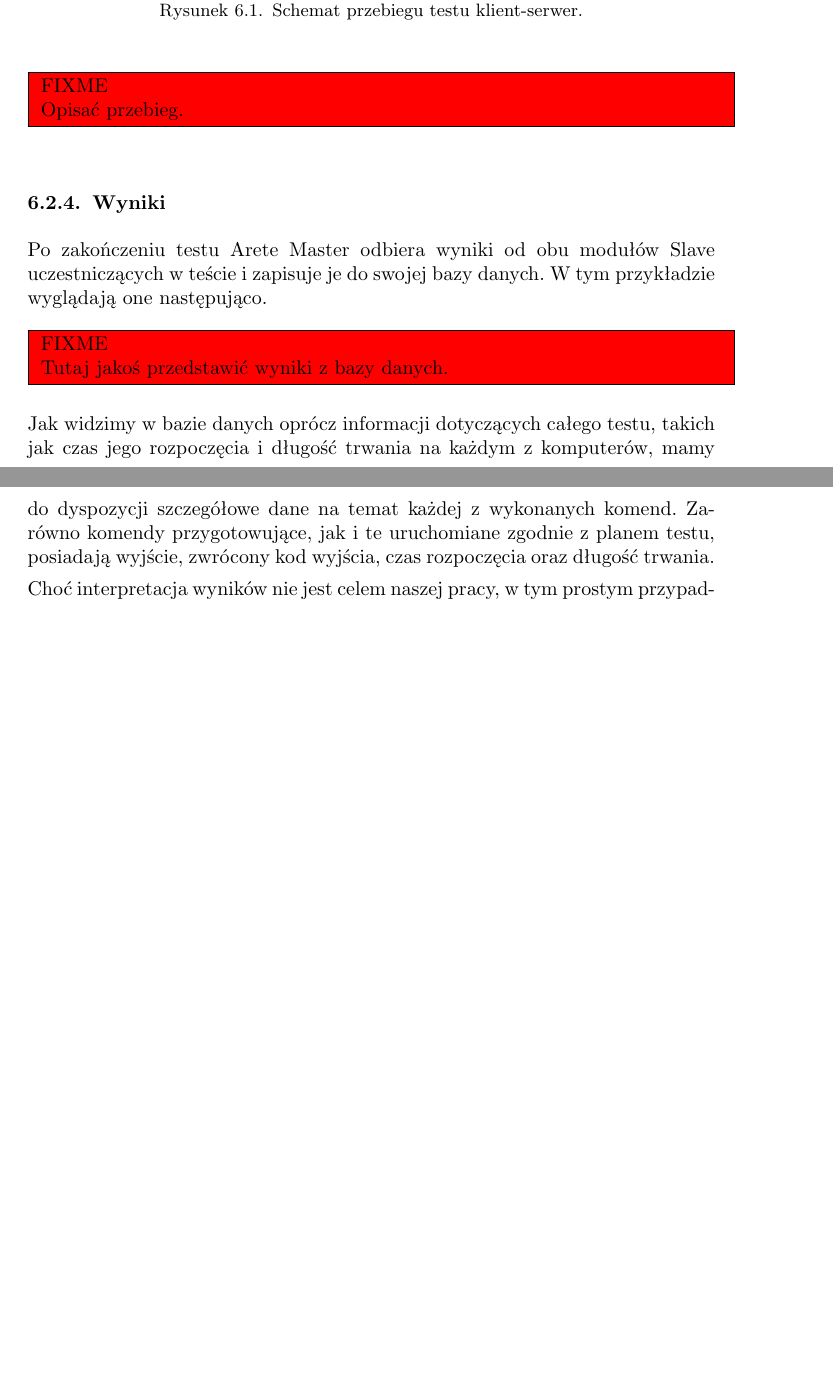
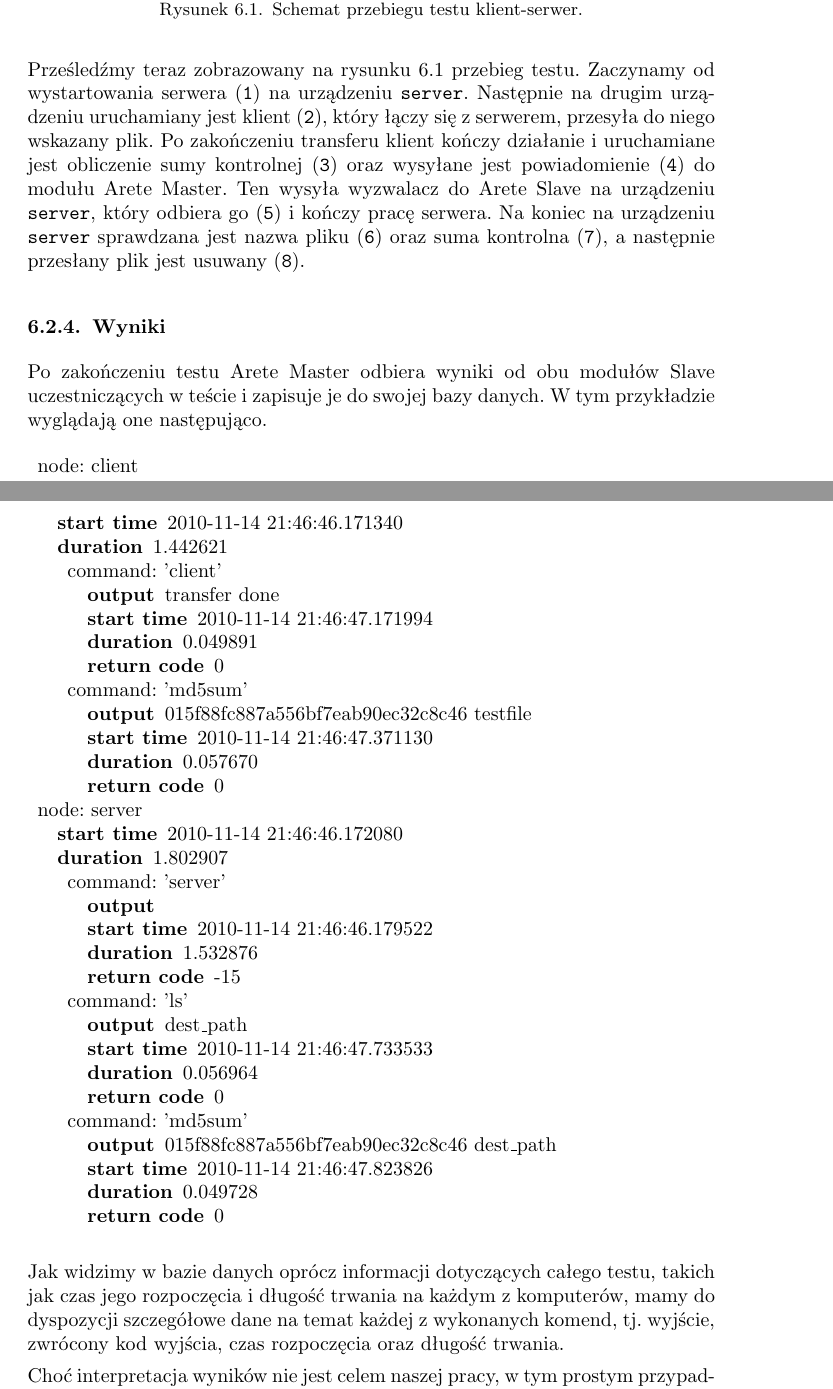
Before and after one commit to qsorix/rpt-qrx-msc, a LaTeX thesis (thesis/00-praca-magisterska.tex, which reads thesis/06-przyklady.tex): two parts of pages 45 and 46 of 50 before the commit and two parts of pages 45 and 46 of 51 after it, joined at a grey line, cut so that both start at the same text, the shorter picture padded with empty space. Compiled offline with pdfLaTeX.

Commit message:
Finished Client-server example description.

```diff
--- a/thesis/06-przyklady.tex
+++ b/thesis/06-przyklady.tex
@@ -247,7 +247,16 @@ odwzorowanie, jak przedstawiono poniżej.
 \label{fig:example-01-sequence}
 \end{figure}
 
-\FIXME{Opisać przebieg.}
+Prześledźmy teraz zobrazowany na rysunku \ref{fig:example-01-sequence} przebieg
+testu. Zaczynamy od wystartowania serwera (\code{1}) na urządzeniu \code{server}.
+Następnie na drugim urządzeniu uruchamiany jest klient (\code{2}), który łączy się z
+serwerem, przesyła do niego wskazany plik. Po zakończeniu transferu klient kończy
+działanie i uruchamiane jest obliczenie sumy kontrolnej (\code{3}) oraz wysyłane
+jest powiadomienie (\code{4}) do modułu Arete Master. Ten wysyła wyzwalacz do
+Arete Slave na urządzeniu \code{server}, który odbiera go (\code{5}) i kończy
+pracę serwera. Na koniec na urządzeniu \code{server} sprawdzana jest nazwa pliku
+(\code{6}) oraz suma kontrolna (\code{7}), a następnie przesłany plik jest
+usuwany (\code{8}).
 
 \subsection{Wyniki}
 
@@ -255,12 +264,64 @@ Po zakończeniu testu Arete Master odbiera wyniki od obu modułów Slave
 uczestniczących w teście i zapisuje je do swojej bazy danych. W tym przykładzie
 wyglądają one następująco.
 
-\FIXME{Tutaj jakoś przedstawić wyniki z bazy danych.}
+\begin{description}
+\item[]
+  node: client
+  \begin{description}
+  \item[start time] 2010-11-14 21:46:46.171340
+  \item[duration] 1.442621
+  \item[]
+    command: 'client'
+    \begin{description}
+      \item[output] transfer done
+      \item[start time] 2010-11-14 21:46:47.171994
+      \item[duration] 0.049891
+      \item[return code] 0
+    \end{description}
+  \item[]
+    command: 'md5sum'
+    \begin{description}
+      \item[output] 015f88fc887a556bf7eab90ec32c8c46  testfile
+      \item[start time] 2010-11-14 21:46:47.371130
+      \item[duration] 0.057670
+      \item[return code] 0
+    \end{description}
+  \end{description}
+\item[]
+  node: server
+  \begin{description}
+  \item[start time] 2010-11-14 21:46:46.172080
+  \item[duration] 1.802907
+  \item[]
+    command: 'server'
+    \begin{description}
+      \item[output]
+      \item[start time] 2010-11-14 21:46:46.179522
+      \item[duration] 1.532876
+      \item[return code] -15
+    \end{description}
+  \item[]
+    command: 'ls'
+    \begin{description}
+      \item[output] dest\_path
+      \item[start time] 2010-11-14 21:46:47.733533
+      \item[duration] 0.056964
+      \item[return code] 0
+    \end{description}
+  \item[]
+    command: 'md5sum'
+    \begin{description}
+      \item[output] 015f88fc887a556bf7eab90ec32c8c46  dest\_path
+      \item[start time] 2010-11-14 21:46:47.823826
+      \item[duration] 0.049728
+      \item[return code] 0
+    \end{description}
+  \end{description}
+\end{description}
 
 Jak widzimy w bazie danych oprócz informacji dotyczących całego testu, takich
 jak czas jego rozpoczęcia i długość trwania na każdym z komputerów, mamy do
-dyspozycji szczegółowe dane na temat każdej z wykonanych komend. Zarówno komendy
-przygotowujące, jak i te uruchomiane zgodnie z planem testu, posiadają wyjście,
+dyspozycji szczegółowe dane na temat każdej z wykonanych komend, tj. wyjście,
 zwrócony kod wyjścia, czas rozpoczęcia oraz długość trwania.
 
 Choć interpretacja wyników nie jest celem naszej pracy, w tym prostym przypadku
```
Also changed, not shown: thesis/06-przyklady.tex (17 more changed lines).
